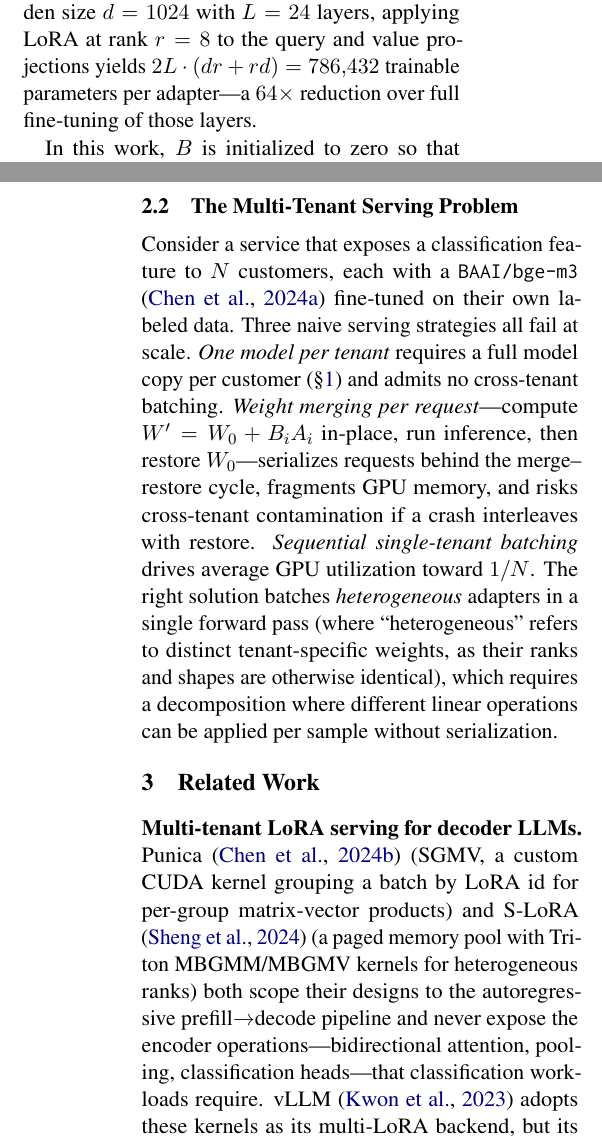
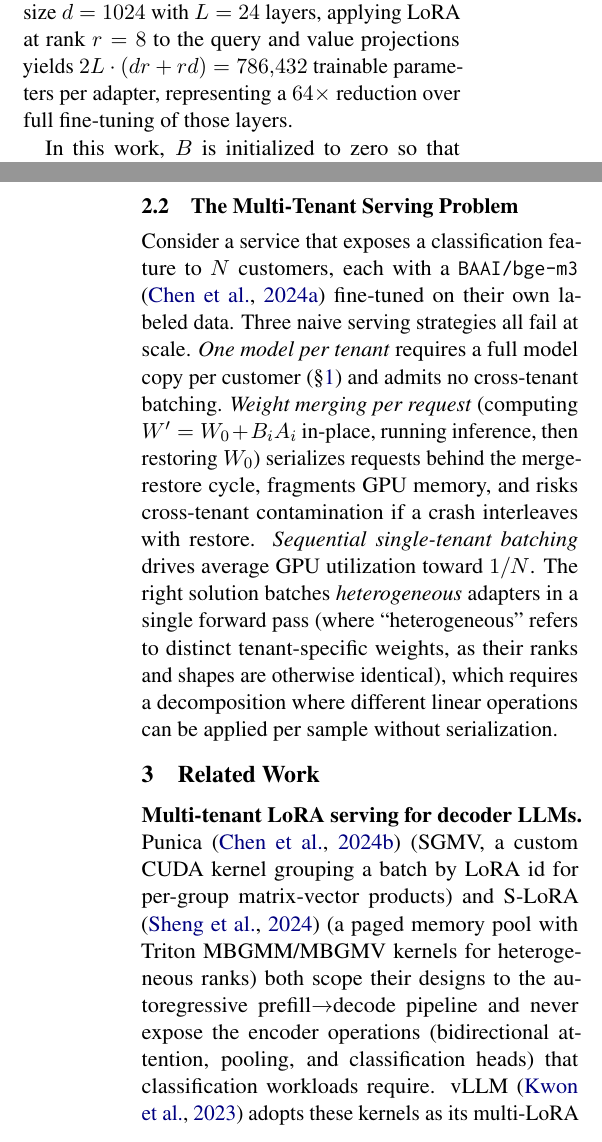
Before and after one commit to ashutoshrdwivedi/lora_scaling, a LaTeX paper (paper/main.tex): two parts of the columns of pages 2 and 3 of 10, joined at a grey line, cut so that both start at the same text. Compiled offline with pdfLaTeX.

Commit message:
removed few em dashes

```diff
--- a/paper/main.tex
+++ b/paper/main.tex
@@ -222,7 +222,7 @@ hyperparameter typically set equal to $r$.
 For an encoder of hidden size $d = \BgeHidden$ with $L = \BgeLayers$
 layers, applying LoRA
 at rank $r = \HeadlineRank$ to the query and value projections yields
-$2 L \cdot (d r + r d) = \LoraParamsREight$ trainable parameters per adapter---a
+$2 L \cdot (d r + r d) = \LoraParamsREight$ trainable parameters per adapter, representing a
 $\LoraReductionVsQVRankEight\times$ reduction over full fine-tuning
 of those layers.
 
@@ -264,9 +264,9 @@ fine-tuned on their own labeled data.
 Three naive serving strategies all fail at scale.
 \emph{One model per tenant} requires a full model copy per customer
 (\S\ref{sec:intro}) and admits no cross-tenant batching.
-\emph{Weight merging per request}---compute $W' = W_0 + B_i A_i$ in-place,
-run inference, then restore $W_0$---serializes requests behind the
-merge--restore cycle, fragments GPU memory, and risks cross-tenant
+\emph{Weight merging per request} (computing $W' = W_0 + B_i A_i$ in-place,
+running inference, then restoring $W_0$) serializes requests behind the
+merge-restore cycle, fragments GPU memory, and risks cross-tenant
 contamination if a crash interleaves with restore.
 \emph{Sequential single-tenant batching} drives average GPU
 utilization toward $1/N$.
@@ -285,8 +285,8 @@ Punica \cite{chen2024punica} (SGMV, a custom CUDA kernel grouping a batch by
 LoRA id for per-group matrix-vector products) and S-LoRA \cite{sheng2024slora}
 (a paged memory pool with Triton MBGMM/MBGMV kernels for heterogeneous ranks)
 both scope their designs to the autoregressive prefill$\to$decode pipeline and
-never expose the encoder operations---bidirectional attention, pooling,
-classification heads---that classification workloads require. vLLM
+never expose the encoder operations (bidirectional attention, pooling, and
+classification heads) that classification workloads require. vLLM
 \cite{kwon2023vllm} adopts these kernels as its multi-LoRA backend, but its
 encoder model classes do not implement them---v0.22.1 rejects
 \texttt{enable\_lora} for \texttt{BAAI/bge-m3} at
```
Also changed, not shown: paper/main.tex (8 more changed lines).
